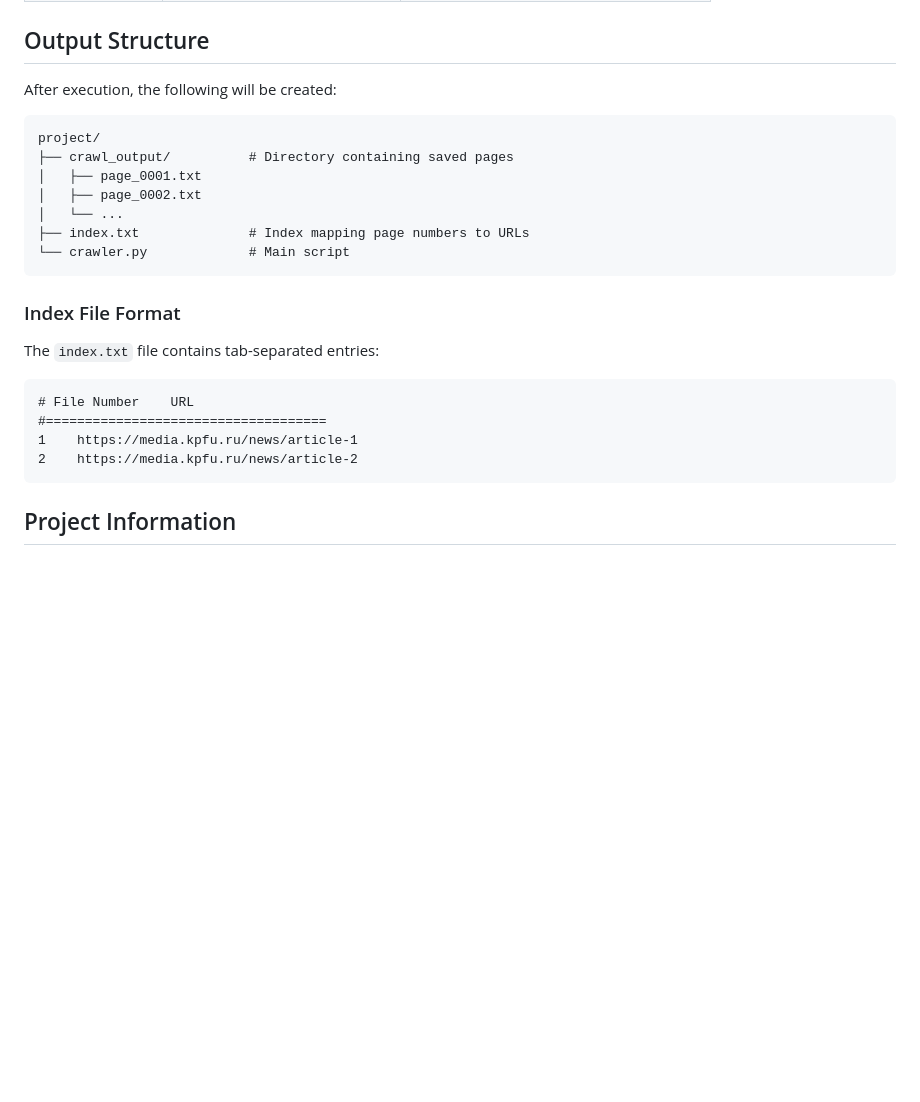
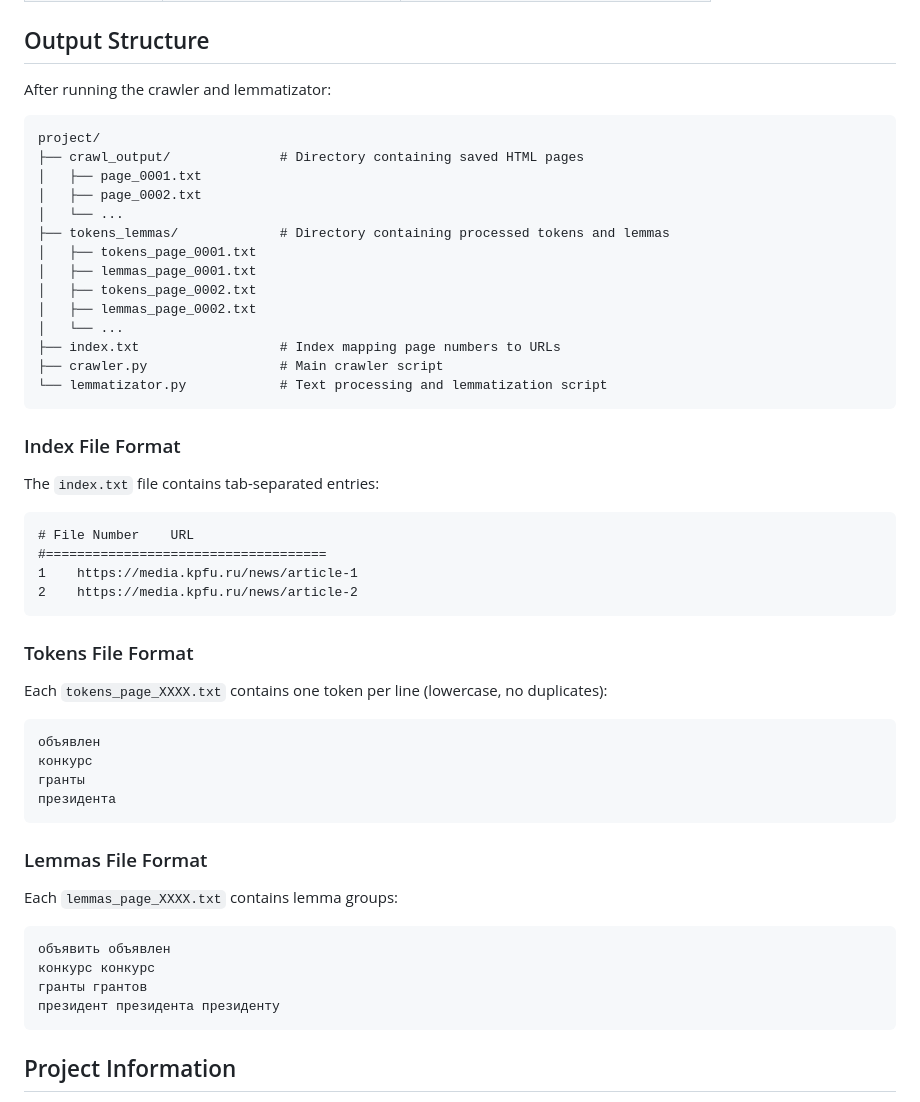
Before and after one commit to alexpodev/ITIS_Alexey_Popov_11-209_BIS-project, a Markdown page: README.md, the part around one of its changes. Drawn GitHub-style; blank space fills up the shorter version.

````diff
--- a/README.md
+++ b/README.md
@@ -98,16 +132,23 @@ Edit the constants at the top of `crawler.py` to customize behavior:
 
 ## Output Structure
 
-After execution, the following will be created:
+After running the crawler and lemmatizator:
 
 ```
 project/
-├── crawl_output/          # Directory containing saved pages
+├── crawl_output/              # Directory containing saved HTML pages
 │   ├── page_0001.txt
 │   ├── page_0002.txt
 │   └── ...
-├── index.txt              # Index mapping page numbers to URLs
-└── crawler.py             # Main script
+├── tokens_lemmas/             # Directory containing processed tokens and lemmas
+│   ├── tokens_page_0001.txt
+│   ├── lemmas_page_0001.txt
+│   ├── tokens_page_0002.txt
+│   ├── lemmas_page_0002.txt
+│   └── ...
+├── index.txt                  # Index mapping page numbers to URLs
+├── crawler.py                 # Main crawler script
+└── lemmatizator.py            # Text processing and lemmatization script
 ```
 
 ### Index File Format
@@ -121,6 +162,28 @@ The `index.txt` file contains tab-separated entries:
 2    https://media.kpfu.ru/news/article-2
 ```
 
+### Tokens File Format
+
+Each `tokens_page_XXXX.txt` contains one token per line (lowercase, no duplicates):
+
+```
+объявлен
+конкурс
+гранты
+президента
+```
+
+### Lemmas File Format
+
+Each `lemmas_page_XXXX.txt` contains lemma groups:
+
+```
+объявить объявлен
+конкурс конкурс
+гранты грантов
+президент президента президенту
+```
+
 ## Project Information
 
 - **Author**: Alexey Popov
````
Also changed, not shown: other parts of README.md (+35 -1 lines).
